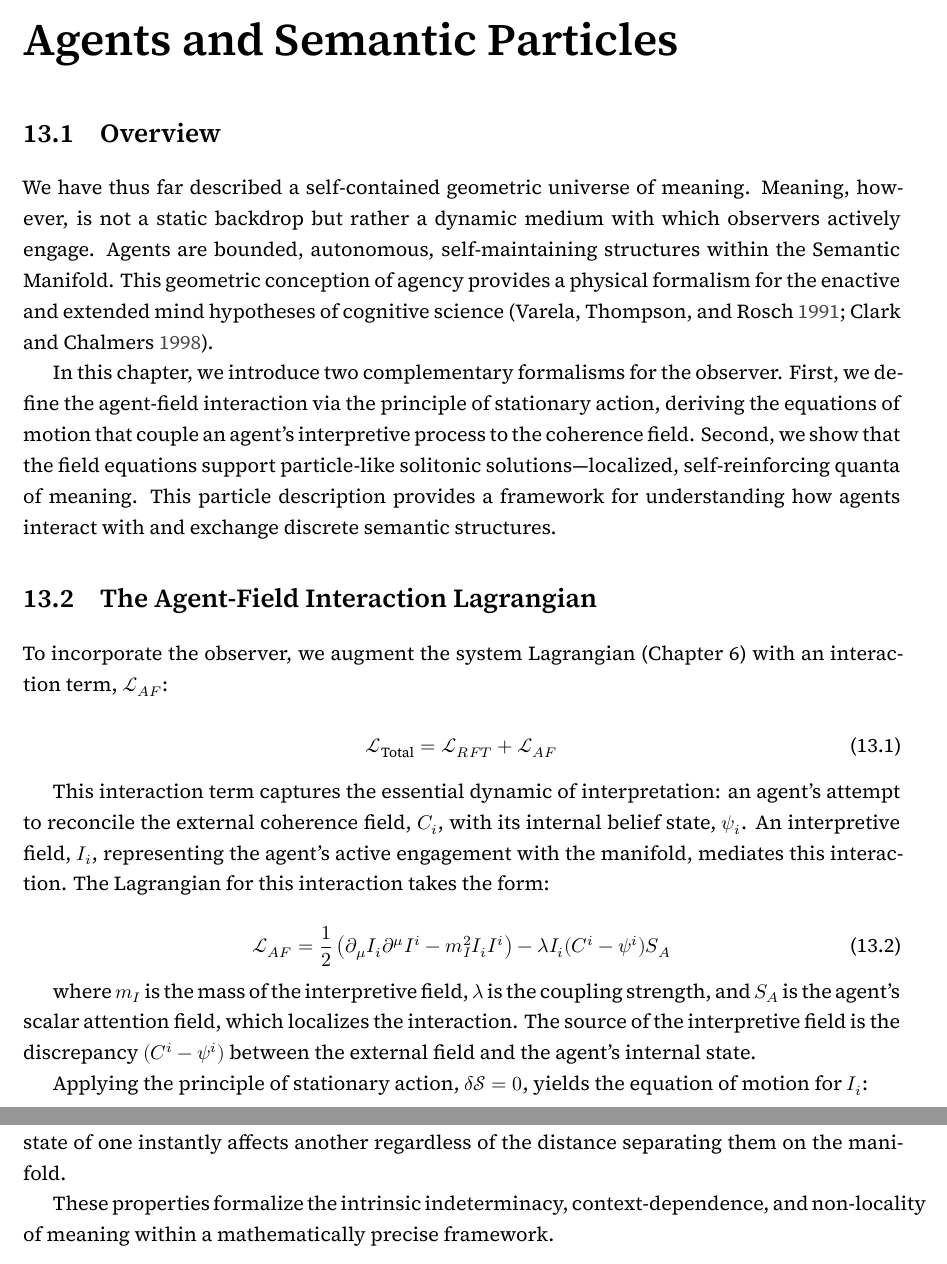
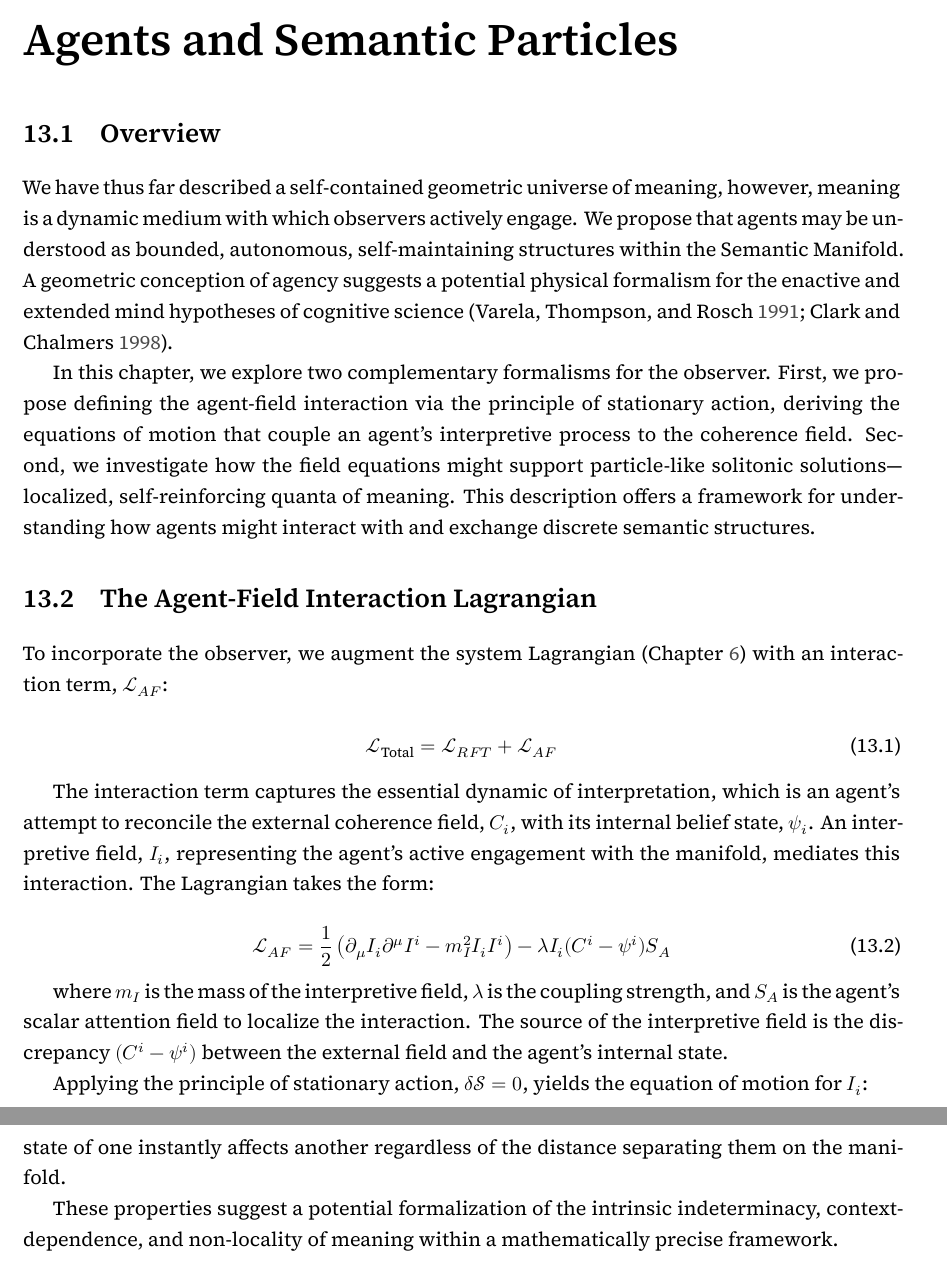
Before and after one commit to someobserver/recurgent-field-theory, a LaTeX thesis (manuscript/recurgence.tex, which reads manuscript/chapters/ch_13_agents_and_semantic_particles.tex): two parts of pages 45 and 48 of 75 before the commit and two parts of pages 45 and 49 of 76 after it, joined at a grey line, cut so that both start at the same text. Compiled offline with XeLaTeX.

Commit message:
filtered tone through 8.3, due to topic and potential scope of ch13

```diff
--- a/manuscript/chapters/ch_13_agents_and_semantic_particles.tex
+++ b/manuscript/chapters/ch_13_agents_and_semantic_particles.tex
@@ -6,28 +6,28 @@
 \section{Overview}
 \label{13.1:overview}
 
-We have thus far described a self-contained geometric universe of meaning. Meaning, however, is not a static backdrop but rather a dynamic medium with which observers actively engage. Agents are bounded, autonomous, self-maintaining structures within the Semantic Manifold. This geometric conception of agency provides a physical formalism for the enactive and extended mind hypotheses of cognitive science \autocite{VarelaThompsonRosch1991, ClarkChalmers1998}.
+We have thus far described a self-contained geometric universe of meaning, however, meaning is a dynamic medium with which observers actively engage. We propose that agents may be understood as bounded, autonomous, self-maintaining structures within the Semantic Manifold. A geometric conception of agency suggests a potential physical formalism for the enactive and extended mind hypotheses of cognitive science \autocite{VarelaThompsonRosch1991, ClarkChalmers1998}.
 
-In this chapter, we introduce two complementary formalisms for the observer. First, we define the agent-field interaction via the principle of stationary action, deriving the equations of motion that couple an agent's interpretive process to the coherence field. Second, we show that the field equations support particle-like solitonic solutions—localized, self-reinforcing quanta of meaning. This particle description provides a framework for understanding how agents interact with and exchange discrete semantic structures.
+In this chapter, we explore two complementary formalisms for the observer. First, we propose defining the agent-field interaction via the principle of stationary action, deriving the equations of motion that couple an agent's interpretive process to the coherence field. Second, we investigate how the field equations might support particle-like solitonic solutions—localized, self-reinforcing quanta of meaning. This description offers a framework for understanding how agents might interact with and exchange discrete semantic structures.
 
 % ------------------------------------------------------------------------------------------------
 
 \section{The Agent-Field Interaction Lagrangian}
 \label{13.2:the_agent_field_interaction_lagrangian}
 
-To incorporate the observer, we augment the system Lagrangian (Chapter 6) with an interaction term, \(\mathcal{L}_{AF}\):
+To incorporate the observer, we augment the system Lagrangian (Chapter \ref{6:recurgent_field_equation_and_lagrangian_mechanics}) with an interaction term, \(\mathcal{L}_{AF}\):
 
 \begin{equation}
 \mathcal{L}_{\text{Total}} = \mathcal{L}_{RFT} + \mathcal{L}_{AF}
 \end{equation}
 
-This interaction term captures the essential dynamic of interpretation: an agent's attempt to reconcile the external coherence field, \(C_i\), with its internal belief state, \(\psi_i\). An interpretive field, \(I_i\), representing the agent's active engagement with the manifold, mediates this interaction. The Lagrangian for this interaction takes the form:
+The interaction term captures the essential dynamic of interpretation, which is an agent's attempt to reconcile the external coherence field, \(C_i\), with its internal belief state, \(\psi_i\). An interpretive field, \(I_i\), representing the agent's active engagement with the manifold, mediates this interaction. The Lagrangian takes the form:
 
 \begin{equation}
 \mathcal{L}_{AF} = \frac{1}{2} \left( \partial_\mu I_i \partial^\mu I^i - m_I^2 I_i I^i \right) - \lambda I_i (C^i - \psi^i) S_A
 \end{equation}
 
-where \(m_I\) is the mass of the interpretive field, \(\lambda\) is the coupling strength, and \(S_A\) is the agent's scalar attention field, which localizes the interaction. The source of the interpretive field is the discrepancy \((C^i - \psi^i)\) between the external field and the agent's internal state.
+where \(m_I\) is the mass of the interpretive field, \(\lambda\) is the coupling strength, and \(S_A\) is the agent's scalar attention field to localize the interaction. The source of the interpretive field is the discrepancy \((C^i - \psi^i)\) between the external field and the agent's internal state.
 
 Applying the principle of stationary action, \(\delta \mathcal{S} = 0\), yields the equation of motion for \(I_i\):
 
@@ -172,4 +172,4 @@ where \(\hbar_s\) is the semantic uncertainty constant. This principle formalize
 
 A semantic particle can exist in a linear combination of multiple meaning-states (\(|\psi\rangle = \sum_i \alpha_i |C_i\rangle\)) until an interpretive act "collapses" it to a single state. Furthermore, recursive coupling can create non-local, non-factorizable correlations between particles (entanglement), where the state of one instantly affects another regardless of the distance separating them on the manifold.
 
-These properties formalize the intrinsic indeterminacy, context-dependence, and non-locality of meaning within a mathematically precise framework.
+These properties suggest a potential formalization of the intrinsic indeterminacy, context-dependence, and non-locality of meaning within a mathematically precise framework.
```
Also changed, not shown: manuscript/chapters/ch_13_agents_and_semantic_particles.tex (18 more changed lines).
